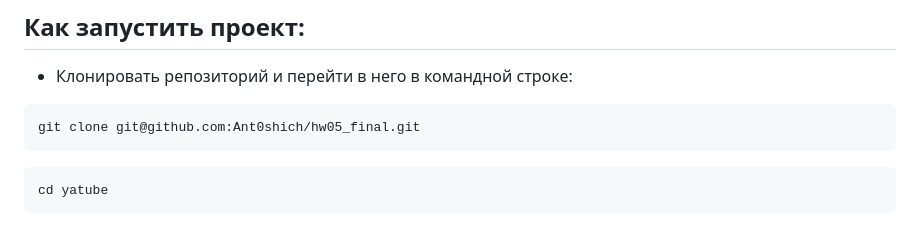
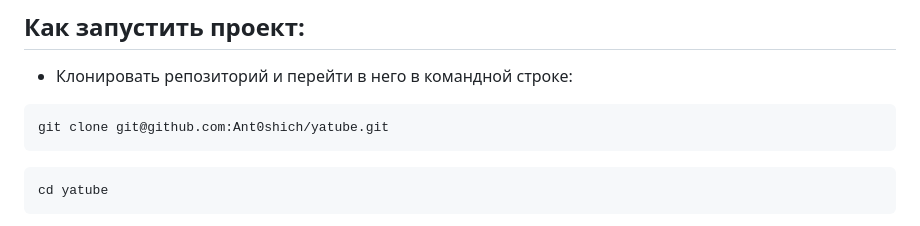
Before and after one commit to Ant0shich/yatube, a Markdown page: README.md, the part around the change. Rendered like a GitHub page.

Commit message:
new name

````diff
--- a/README.md
+++ b/README.md
@@ -50,7 +50,7 @@ Cоциальная сеть Yatube имеет следующие функции
 * Клонировать репозиторий и перейти в него в командной строке:
 
 ```
-git clone git@github.com:Ant0shich/hw05_final.git
+git clone git@github.com:Ant0shich/yatube.git
 ```
 
 ```
````
